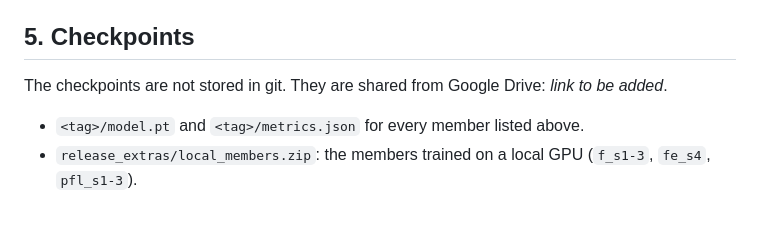
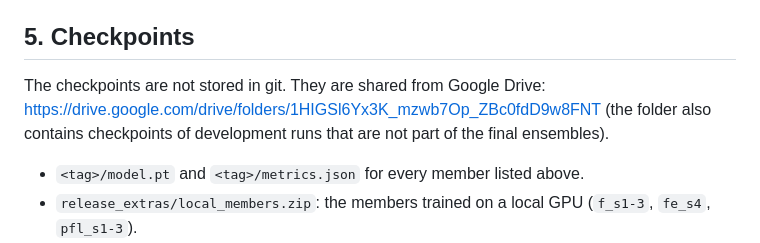
Before and after one commit to kuotunyu/pnpl2026-meg-word-decoding, a Markdown page: docs/REPRODUCE.md, the part around the change. Rendered like a GitHub page; blank space fills up the shorter version.

```diff
--- a/docs/REPRODUCE.md
+++ b/docs/REPRODUCE.md
@@ -88,7 +88,7 @@ Running `sent_cand.py` again with the same inputs reproduces `final_IN1Qp_SCGL_b
 
 ## 5. Checkpoints
 
-The checkpoints are not stored in git. They are shared from Google Drive: *link to be added*.
+The checkpoints are not stored in git. They are shared from Google Drive: https://drive.google.com/drive/folders/1HIGSl6Yx3K_mzwb7Op_ZBc0fdD9w8FNT (the folder also contains checkpoints of development runs that are not part of the final ensembles).
 - `<tag>/model.pt` and `<tag>/metrics.json` for every member listed above.
 - `release_extras/local_members.zip`: the members trained on a local GPU (`f_s1-3`, `fe_s4`, `pfl_s1-3`).
 - `release_extras/lm_gpt2_llm_plus.zip` and `release_extras/lm_gpt2_llm_big.zip`: the fine-tuned LMs.
```
Also changed, not shown: README.md (+1 -1 lines).
